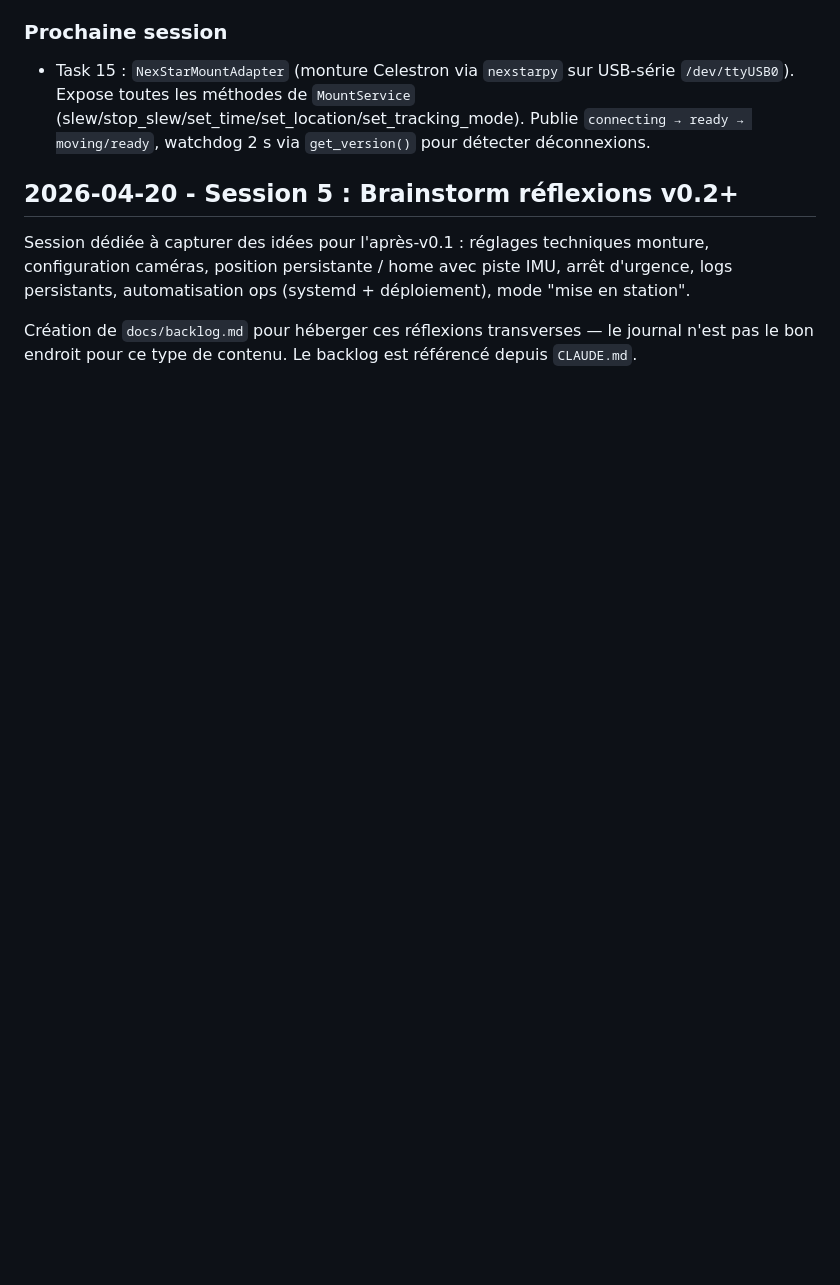
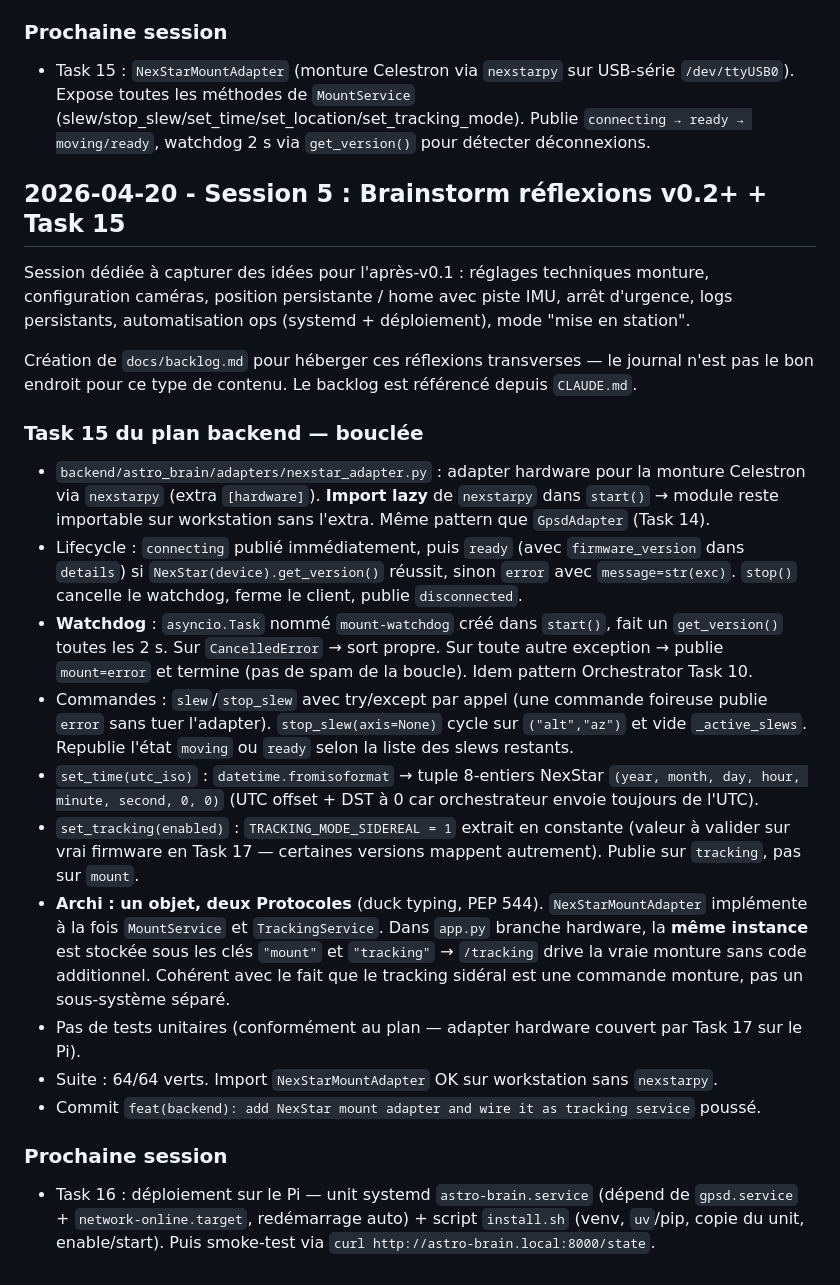
Before and after one commit to Pascal3100/astro-brain, a Markdown page: docs/journal.md, the part around the change. GitHub-like rendering; blank space fills up the shorter version.

Commit message:
docs(journal): log Task 15 (NexStar mount adapter)
Co-Authored-By: Claude Opus 4.7 <noreply@anthropic.com>

```diff
--- a/docs/journal.md
+++ b/docs/journal.md
@@ -226,8 +226,23 @@ Le plan prévoyait un test end-to-end via `httpx.AsyncClient + ASGITransport`. *
 ### Prochaine session
 - Task 15 : `NexStarMountAdapter` (monture Celestron via `nexstarpy` sur USB-série `/dev/ttyUSB0`). Expose toutes les méthodes de `MountService` (slew/stop_slew/set_time/set_location/set_tracking_mode). Publie `connecting → ready → moving/ready`, watchdog 2 s via `get_version()` pour détecter déconnexions.
 
-## 2026-04-20 - Session 5 : Brainstorm réflexions v0.2+
+## 2026-04-20 - Session 5 : Brainstorm réflexions v0.2+ + Task 15
 
 Session dédiée à capturer des idées pour l'après-v0.1 : réglages techniques monture, configuration caméras, position persistante / home avec piste IMU, arrêt d'urgence, logs persistants, automatisation ops (systemd + déploiement), mode "mise en station".
 
 Création de `docs/backlog.md` pour héberger ces réflexions transverses — le journal n'est pas le bon endroit pour ce type de contenu. Le backlog est référencé depuis `CLAUDE.md`.
+
+### Task 15 du plan backend — bouclée
+- `backend/astro_brain/adapters/nexstar_adapter.py` : adapter hardware pour la monture Celestron via `nexstarpy` (extra `[hardware]`). **Import lazy** de `nexstarpy` dans `start()` → module reste importable sur workstation sans l'extra. Même pattern que `GpsdAdapter` (Task 14).
+- Lifecycle : `connecting` publié immédiatement, puis `ready` (avec `firmware_version` dans `details`) si `NexStar(device).get_version()` réussit, sinon `error` avec `message=str(exc)`. `stop()` cancelle le watchdog, ferme le client, publie `disconnected`.
+- **Watchdog** : `asyncio.Task` nommé `mount-watchdog` créé dans `start()`, fait un `get_version()` toutes les 2 s. Sur `CancelledError` → sort propre. Sur toute autre exception → publie `mount=error` et termine (pas de spam de la boucle). Idem pattern Orchestrator Task 10.
+- Commandes : `slew`/`stop_slew` avec try/except par appel (une commande foireuse publie `error` sans tuer l'adapter). `stop_slew(axis=None)` cycle sur `("alt","az")` et vide `_active_slews`. Republie l'état `moving` ou `ready` selon la liste des slews restants.
+- `set_time(utc_iso)` : `datetime.fromisoformat` → tuple 8-entiers NexStar `(year, month, day, hour, minute, second, 0, 0)` (UTC offset + DST à 0 car orchestrateur envoie toujours de l'UTC).
+- `set_tracking(enabled)` : `TRACKING_MODE_SIDEREAL = 1` extrait en constante (valeur à valider sur vrai firmware en Task 17 — certaines versions mappent autrement). Publie sur `tracking`, pas sur `mount`.
+- **Archi : un objet, deux Protocoles** (duck typing, PEP 544). `NexStarMountAdapter` implémente à la fois `MountService` et `TrackingService`. Dans `app.py` branche hardware, la **même instance** est stockée sous les clés `"mount"` et `"tracking"` → `/tracking` drive la vraie monture sans code additionnel. Cohérent avec le fait que le tracking sidéral est une commande monture, pas un sous-système séparé.
+- Pas de tests unitaires (conformément au plan — adapter hardware couvert par Task 17 sur le Pi).
+- Suite : 64/64 verts. Import `NexStarMountAdapter` OK sur workstation sans `nexstarpy`.
+- Commit `feat(backend): add NexStar mount adapter and wire it as tracking service` poussé.
+
+### Prochaine session
+- Task 16 : déploiement sur le Pi — unit systemd `astro-brain.service` (dépend de `gpsd.service` + `network-online.target`, redémarrage auto) + script `install.sh` (venv, `uv`/pip, copie du unit, enable/start). Puis smoke-test via `curl http://astro-brain.local:8000/state`.
```
